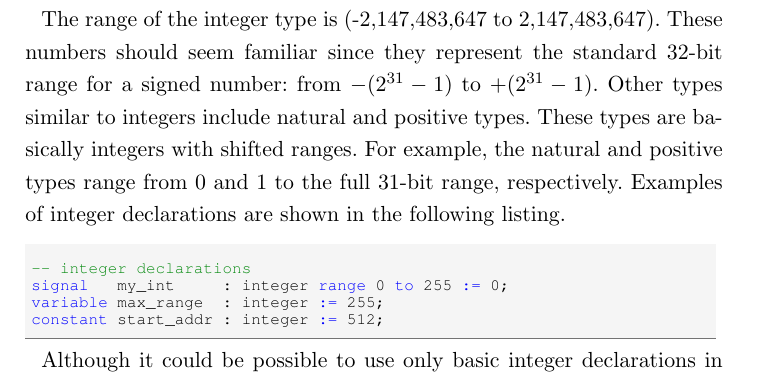
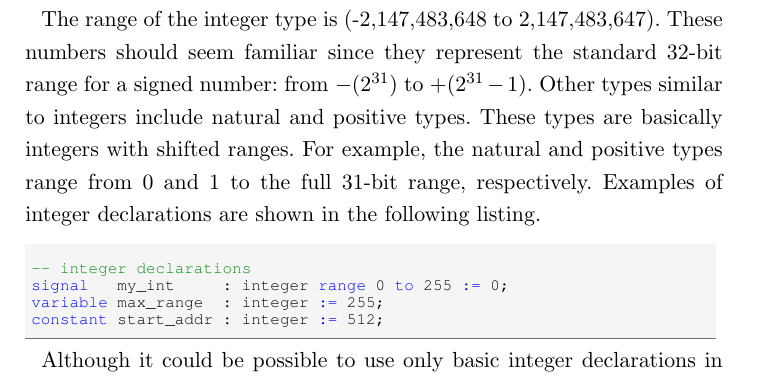
Before and after one commit to fabriziotappero/Free-Range-VHDL-book, a LaTeX thesis (master.tex, which reads chapter10.tex): part of page 161 of 194, cut so that both start at the same text. Compiled offline with pdfLaTeX.

Commit message:
correct signed interger range
negitive numbers are usually represented as 2's complement giving one more
negitive interger than positive.

```diff
--- a/chapter10.tex
+++ b/chapter10.tex
@@ -156,7 +156,7 @@ boolean & \texttt{{\bf variable} my\_test : {\bf boolean} := {\bf false};} & Non
 \section{Integer Types}
 The use of integer types aids in the design of algorithmic-type VHDL code. This type of coding allows VHDL to describe the behaviour of complex digital circuits. As you progress in your digital studies, you will soon find yourself in need of more complex descriptive VHDL tools. Data types such as integers partially fill that desire. This section briefly looks at integer types as well as the definition of user-specified integer types.
 
-The range of the integer type is (-2,147,483,647 to 2,147,483,647). These numbers should seem familiar since they represent the standard 32-bit range for a signed number: from $-(2^{31}-1)$ to $+(2^{31}-1)$. Other types similar to integers include natural and positive types. These types are basically integers with shifted ranges. For example, the natural and positive types range from 0 and 1 to the full 31-bit range, respectively. Examples of integer declarations are shown in the following listing.
+The range of the integer type is (-2,147,483,648 to 2,147,483,647). These numbers should seem familiar since they represent the standard 32-bit range for a signed number: from $-(2^{31})$ to $+(2^{31}-1)$. Other types similar to integers include natural and positive types. These types are basically integers with shifted ranges. For example, the natural and positive types range from 0 and 1 to the full 31-bit range, respectively. Examples of integer declarations are shown in the following listing.
 \vspace{8pt}
 
 \noindent
```
